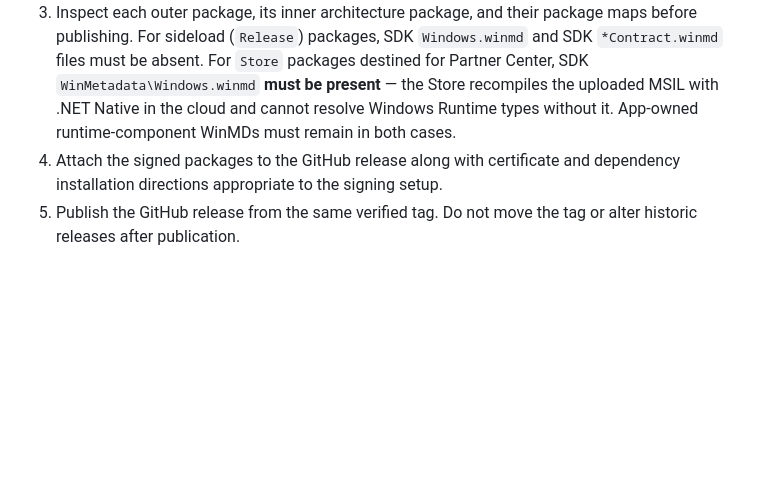
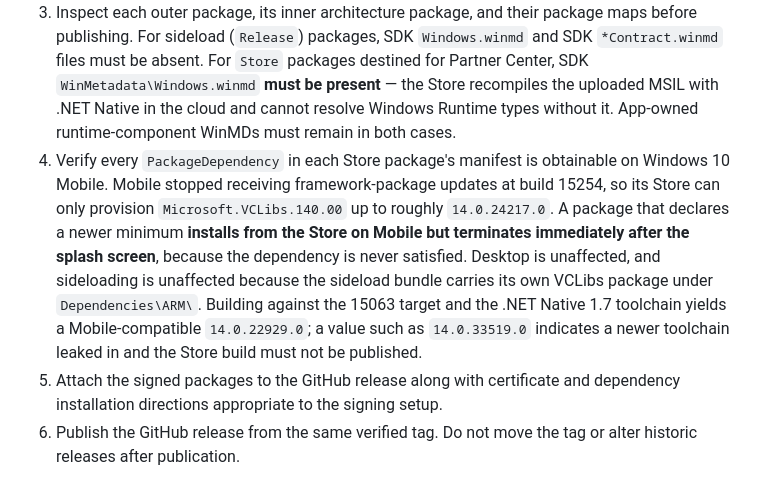
Before and after one commit to ZuneTracks/LiveDrive, a Markdown page: README.md, the part around the change. Rendered like a GitHub page; blank space fills up the shorter version.

```diff
--- a/README.md
+++ b/README.md
@@ -44,5 +44,6 @@ Open `LiveDrive.csproj` in Visual Studio with the Windows 10 SDK (10.0.15063.0 o
 1. Start from a clean, committed source tree. Set `Package.appxmanifest`'s package version to match the intended release tag, commit the change, and create an annotated tag from that exact commit.
 2. From that clean tag, produce signed ARM and x64 Store/upload package artifacts. Both Release artifacts must retain .NET Native. Do not reuse packages from another commit or architecture.
 3. Inspect each outer package, its inner architecture package, and their package maps before publishing. For sideload (`Release`) packages, SDK `Windows.winmd` and SDK `*Contract.winmd` files must be absent. For `Store` packages destined for Partner Center, SDK `WinMetadata\Windows.winmd` **must be present** — the Store recompiles the uploaded MSIL with .NET Native in the cloud and cannot resolve Windows Runtime types without it. App-owned runtime-component WinMDs must remain in both cases.
-4. Attach the signed packages to the GitHub release along with certificate and dependency installation directions appropriate to the signing setup.
-5. Publish the GitHub release from the same verified tag. Do not move the tag or alter historic releases after publication.
+4. Verify every `PackageDependency` in each Store package's manifest is obtainable on Windows 10 Mobile. Mobile stopped receiving framework-package updates at build 15254, so its Store can only provision `Microsoft.VCLibs.140.00` up to roughly `14.0.24217.0`. A package that declares a newer minimum **installs from the Store on Mobile but terminates immediately after the splash screen**, because the dependency is never satisfied. Desktop is unaffected, and sideloading is unaffected because the sideload bundle carries its own VCLibs package under `Dependencies\ARM\`. Building against the 15063 target and the .NET Native 1.7 toolchain yields a Mobile-compatible `14.0.22929.0`; a value such as `14.0.33519.0` indicates a newer toolchain leaked in and the Store build must not be published.
+5. Attach the signed packages to the GitHub release along with certificate and dependency installation directions appropriate to the signing setup.
+6. Publish the GitHub release from the same verified tag. Do not move the tag or alter historic releases after publication.
```
Also changed, not shown: CHANGELOG.md (+5 -0 lines).
